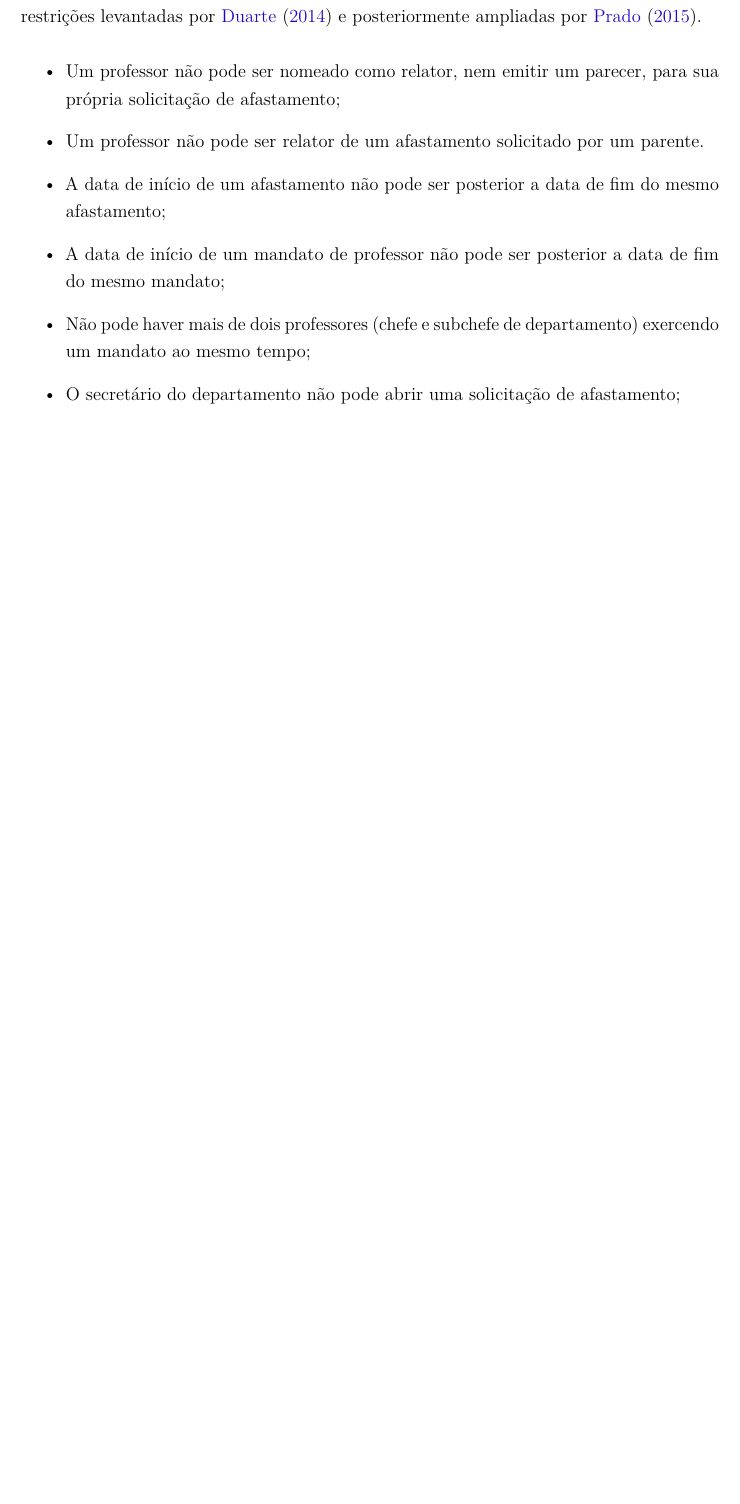
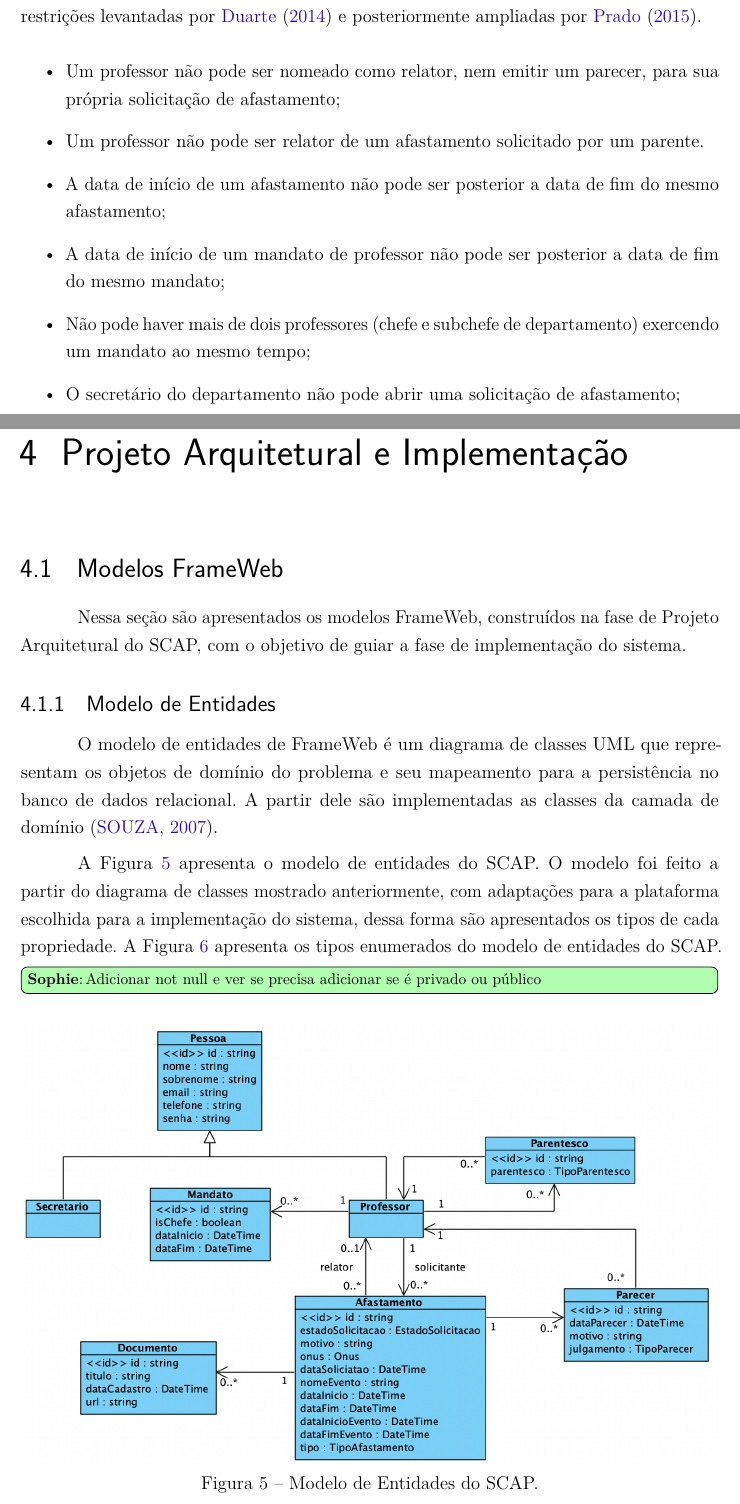
Before and after one commit to AHalic/scap, a LaTeX thesis (tcc-monografia/pg-sophie-dilhon.tex, which reads tcc-monografia/capitulos/ch4-projeto.tex): part of page 26 of 28 before the commit and two parts of pages 26 and 27 of 30 after it, the two joined at a grey line, cut so that both start at the same text, the shorter picture padded with empty space. Compiled offline with pdfLaTeX.

Commit message:
:sparkles: :construction: Adiciona cap 4

```diff
--- /dev/null
+++ b/tcc-monografia/capitulos/ch4-projeto.tex
@@ -0,0 +1,30 @@
+% ==============================================================================
+% PG - Sophie Dilhon
+% Capítulo 4 - Projeto Arquitetural e Implementação
+% ==============================================================================
+\chapter{Projeto Arquitetural e Implementação}
+\label{chap-projeto}
+
+\section{Modelos FrameWeb}
+\label{sec-projeto-frameweb}
+
+Nessa seção são apresentados os modelos FrameWeb, construídos na fase de Projeto Arquitetural
+do SCAP, com o objetivo de guiar a fase de implementação do sistema.
+
+\subsection{Modelo de Entidades}
+\label{subsec-frameweb-entidades}
+O modelo de entidades de FrameWeb é um diagrama de classes UML que representam
+os objetos de domínio do problema e seu mapeamento para a persistência no banco de dados
+relacional. A partir dele são implementadas as classes da camada de domínio~\cite{souza:2007}.
+
+A Figura \ref{fig-modelo-entidades} apresenta o modelo de entidades do SCAP. O modelo foi feito
+a partir do diagrama de classes mostrado anteriormente, com adaptações para a plataforma
+escolhida para a implementação do sistema, dessa forma são apresentados os tipos
+de cada propriedade. A Figura \ref{fig-modelo-entidades-enum} apresenta
+os tipos enumerados do modelo de entidades do SCAP.
+
+\sophie{Adicionar not null e ver se precisa adicionar se é privado ou público}
+\begin{figure}
+    \centering
+    \includegraphics[width=1\textwidth]{figuras/fig-modelo-entidades.png}
+    \caption{Modelo de Entidades do SCAP.}
```
Also changed, not shown: tcc-monografia/capitulos/ch4-avaliacao.tex (deleted, +0 -8 lines), tcc-monografia/pg-sophie-dilhon.tex (+1 -1 lines), tcc-monografia/figuras/fig-modelo-entidades-enum.png (added), tcc-monografia/figuras/fig-modelo-entidades.png (added), tcc-monografia/capitulos/ch4-projeto.tex (21 more changed lines).
